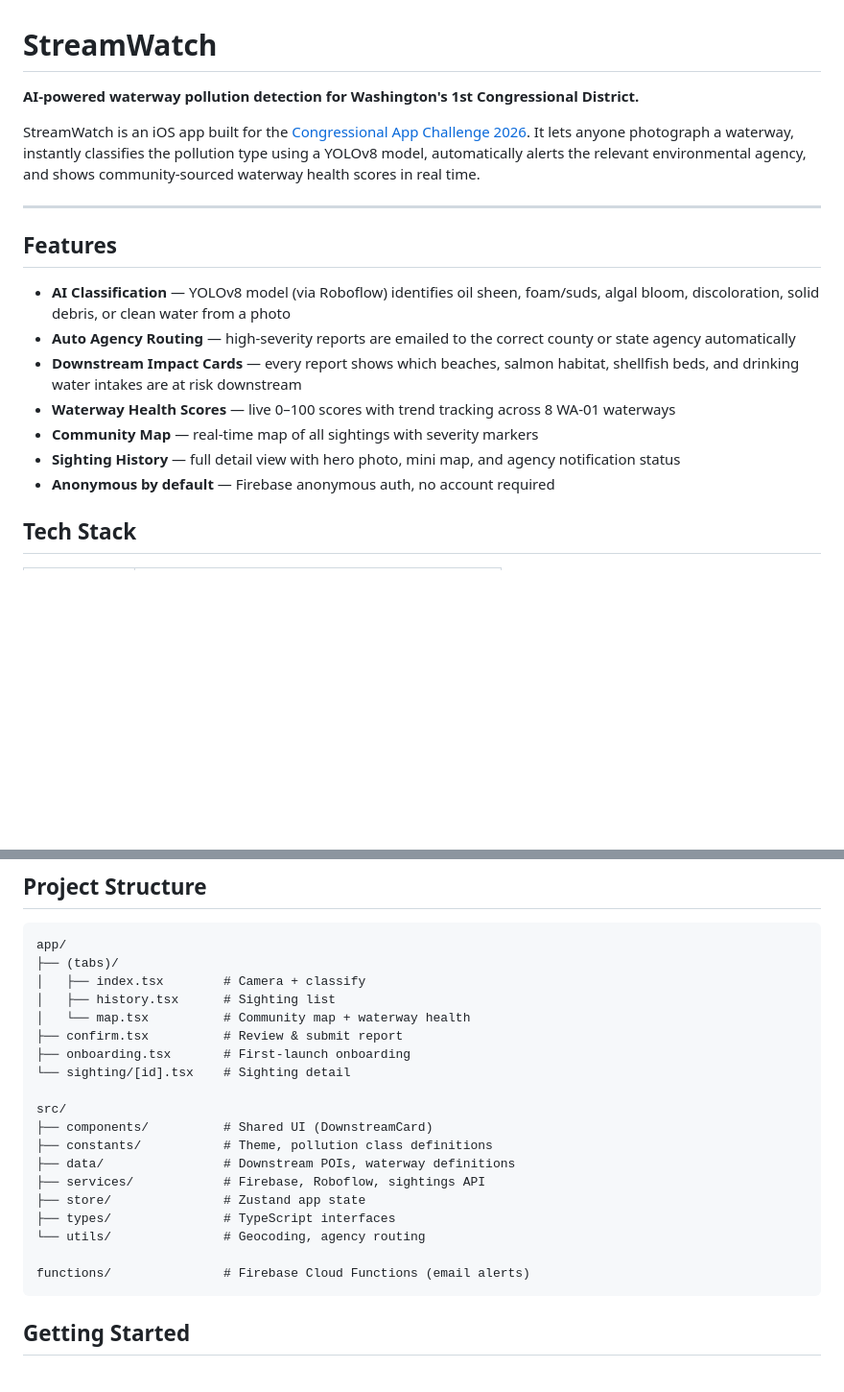
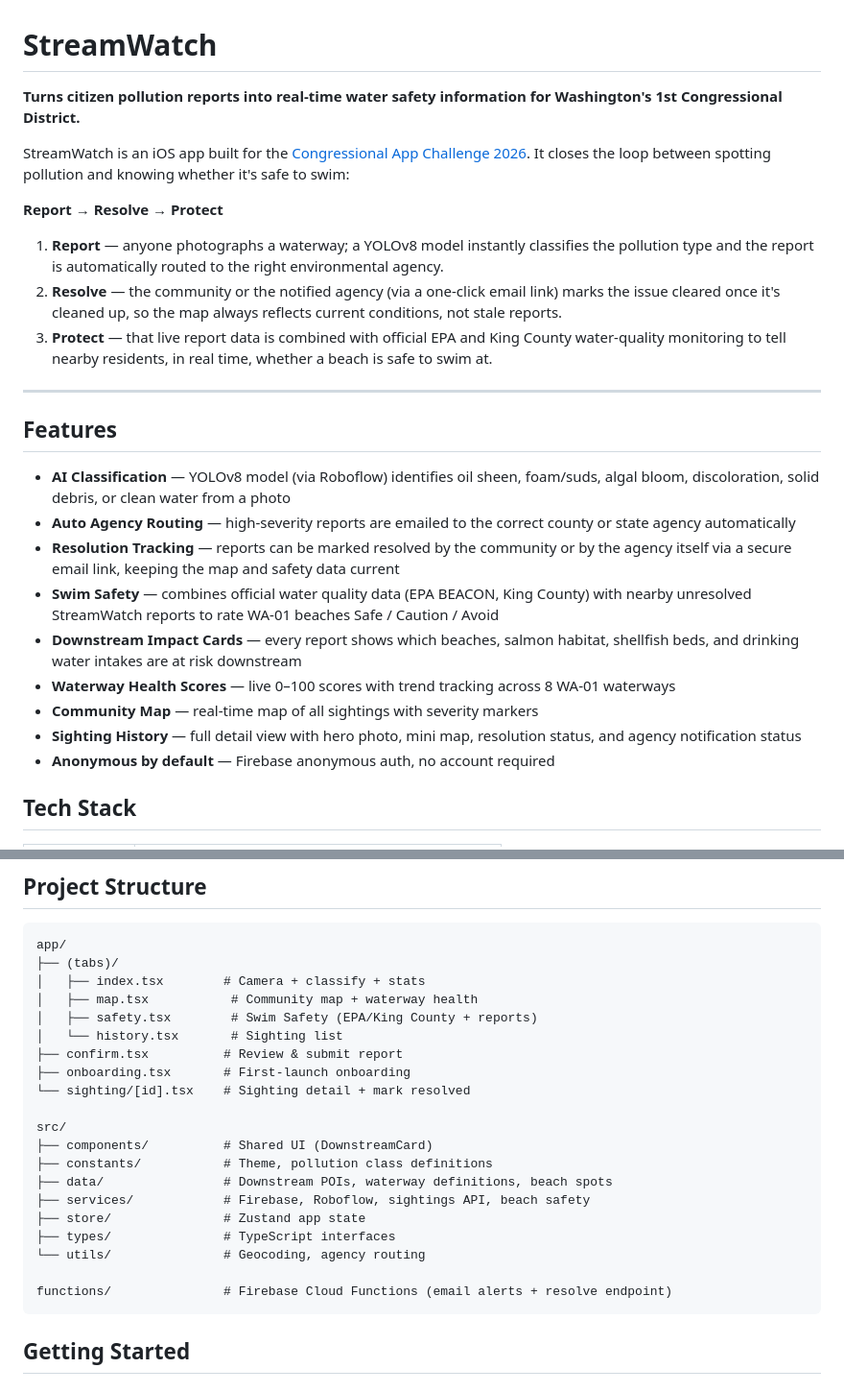
Before and after one commit to Fusingchart/StreamWatch, a Markdown page: README.md, 2 parts joined by grey strips. Shown at 96% size. Rendered like a GitHub page; blank space fills up the shorter version.

Commit message:
Reframe README around report -> resolve -> protect pipeline, add Swim Safety docs

````diff
--- a/README.md
+++ b/README.md
@@ -1,8 +1,14 @@
 # StreamWatch
 
-**AI-powered waterway pollution detection for Washington's 1st Congressional District.**
+**Turns citizen pollution reports into real-time water safety information for Washington's 1st Congressional District.**
 
-StreamWatch is an iOS app built for the [Congressional App Challenge 2026](https://www.congressionalappchallenge.us/). It lets anyone photograph a waterway, instantly classifies the pollution type using a YOLOv8 model, automatically alerts the relevant environmental agency, and shows community-sourced waterway health scores in real time.
+StreamWatch is an iOS app built for the [Congressional App Challenge 2026](https://www.congressionalappchallenge.us/). It closes the loop between spotting pollution and knowing whether it's safe to swim:
+
+**Report → Resolve → Protect**
+
+1. **Report** — anyone photographs a waterway; a YOLOv8 model instantly classifies the pollution type and the report is automatically routed to the right environmental agency.
+2. **Resolve** — the community or the notified agency (via a one-click email link) marks the issue cleared once it's cleaned up, so the map always reflects current conditions, not stale reports.
+3. **Protect** — that live report data is combined with official EPA and King County water-quality monitoring to tell nearby residents, in real time, whether a beach is safe to swim at.
 
 ---
 
@@ -10,10 +16,12 @@ StreamWatch is an iOS app built for the [Congressional App Challenge 2026](https
 
 - **AI Classification** — YOLOv8 model (via Roboflow) identifies oil sheen, foam/suds, algal bloom, discoloration, solid debris, or clean water from a photo
 - **Auto Agency Routing** — high-severity reports are emailed to the correct county or state agency automatically
+- **Resolution Tracking** — reports can be marked resolved by the community or by the agency itself via a secure email link, keeping the map and safety data current
+- **Swim Safety** — combines official water quality data (EPA BEACON, King County) with nearby unresolved StreamWatch reports to rate WA-01 beaches Safe / Caution / Avoid
 - **Downstream Impact Cards** — every report shows which beaches, salmon habitat, shellfish beds, and drinking water intakes are at risk downstream
 - **Waterway Health Scores** — live 0–100 scores with trend tracking across 8 WA-01 waterways
 - **Community Map** — real-time map of all sightings with severity markers
-- **Sighting History** — full detail view with hero photo, mini map, and agency notification status
+- **Sighting History** — full detail view with hero photo, mini map, resolution status, and agency notification status
 - **Anonymous by default** — Firebase anonymous auth, no account required
 
 ## Tech Stack
@@ -34,23 +42,24 @@ StreamWatch is an iOS app built for the [Congressional App Challenge 2026](https
 ```
 app/
 ├── (tabs)/
-│   ├── index.tsx        # Camera + classify
-│   ├── history.tsx      # Sighting list
-│   └── map.tsx          # Community map + waterway health
+│   ├── index.tsx        # Camera + classify + stats
+│   ├── map.tsx           # Community map + waterway health
+│   ├── safety.tsx        # Swim Safety (EPA/King County + reports)
+│   └── history.tsx       # Sighting list
 ├── confirm.tsx          # Review & submit report
 ├── onboarding.tsx       # First-launch onboarding
-└── sighting/[id].tsx    # Sighting detail
+└── sighting/[id].tsx    # Sighting detail + mark resolved
 
 src/
 ├── components/          # Shared UI (DownstreamCard)
 ├── constants/           # Theme, pollution class definitions
-├── data/                # Downstream POIs, waterway definitions
-├── services/            # Firebase, Roboflow, sightings API
+├── data/                # Downstream POIs, waterway definitions, beach spots
+├── services/            # Firebase, Roboflow, sightings API, beach safety
 ├── store/               # Zustand app state
 ├── types/               # TypeScript interfaces
 └── utils/               # Geocoding, agency routing
 
-functions/               # Firebase Cloud Functions (email alerts)
+functions/               # Firebase Cloud Functions (email alerts + resolve endpoint)
 ```
 
 ## Getting Started
````
Also changed, not shown: other parts of README.md (+10 -0 lines).
